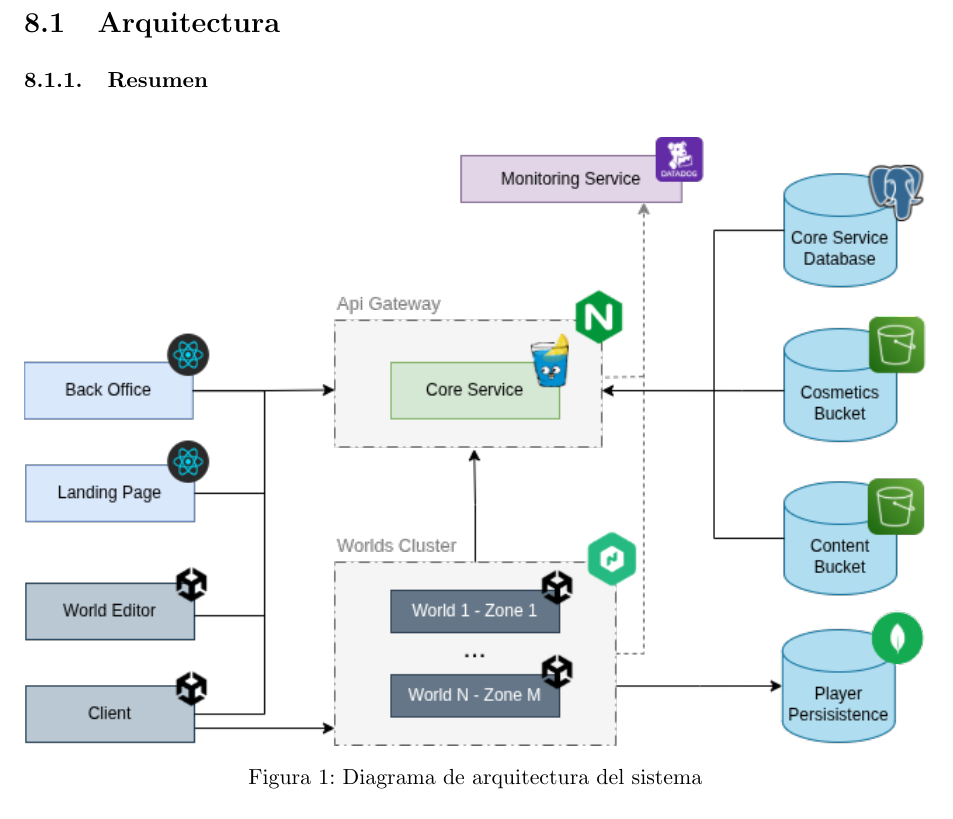
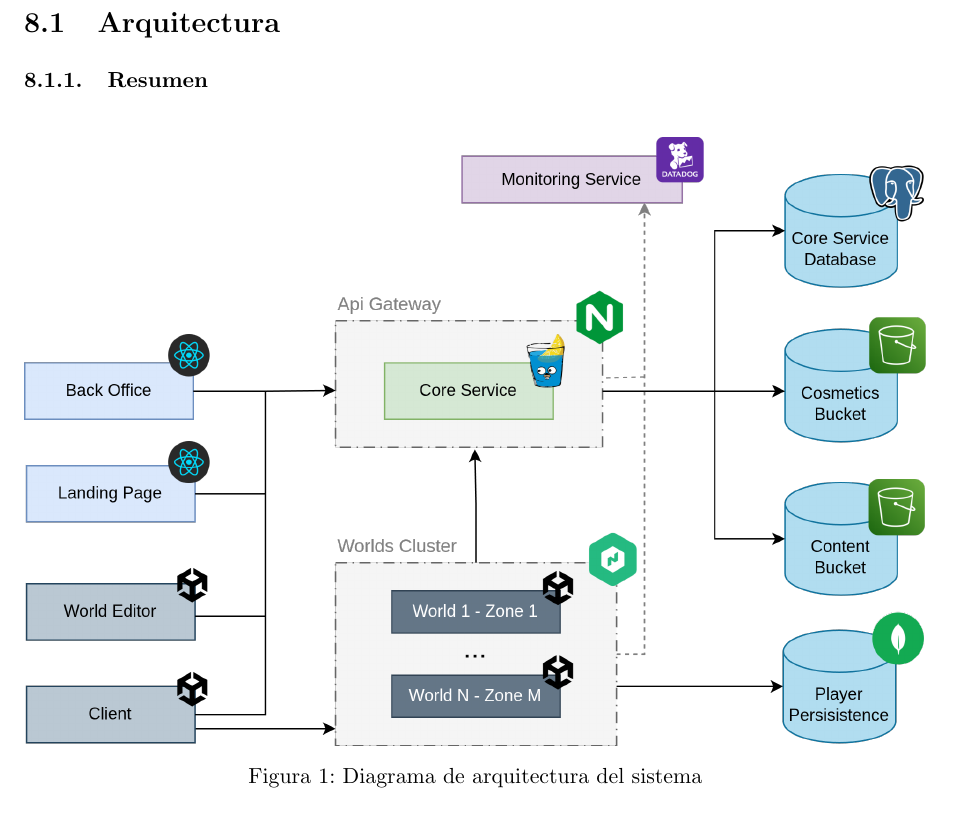
Before and after one commit to FeedTheRealm-org/Documents, a LaTeX document (report/main.tex, which reads report/sections/08-implemented-solutions/architecture/architecture.tex): part of page 9 of 32, cut so that both start at the same text. Compiled offline with pdfLaTeX.

Commit message:
docs: fix architecture arrows in picture

```diff
--- a/report/sections/08-implemented-solutions/architecture/architecture.tex
+++ b/report/sections/08-implemented-solutions/architecture/architecture.tex
@@ -4,7 +4,7 @@
 
 \begin{figure}[H]
   \centering
-  \includegraphics[width=\textwidth]{img/architecture.png}
+  \includegraphics[width=\textwidth]{img/08-implemented-solution/architecture.png}
   \caption{Diagrama de arquitectura del sistema}
   \label{fig:architecture}
 \end{figure}
```
Also changed, not shown: report/img/08-implemented-solution/architecture.png (added), report/img/architecture.png (deleted).
